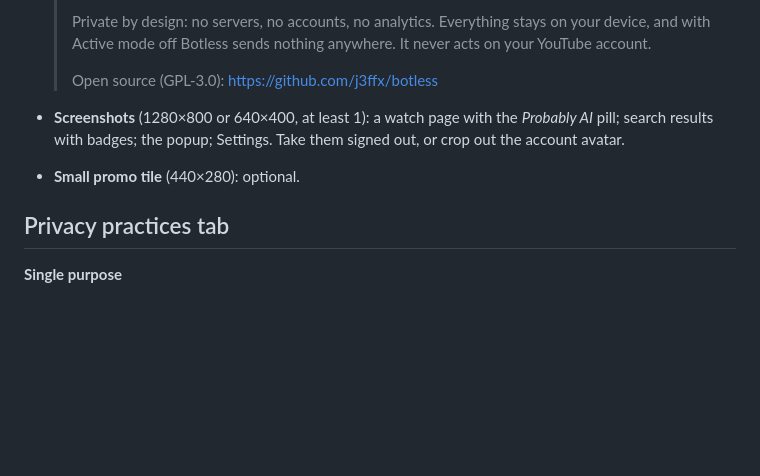
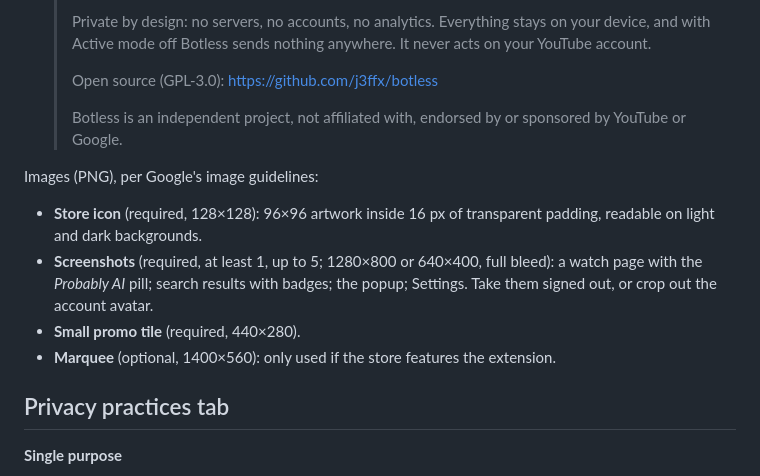
Before and after one commit to j3ffx/botless, a Markdown page: docs/STORE.md, the part around the change. GitHub-like rendering; blank space fills up the shorter version.

Commit message:
docs: list the store's required images and state non-affiliation
The small promo tile is required, not optional, and the store icon has
its own size rules; both were wrong or missing. The store policies also
forbid implying that another company endorses the product, and the
name contains "YouTube", so the listing text now says Botless is
independent, as the README already does.

Co-Authored-By: Claude Opus 5.5 <noreply@anthropic.com>

```diff
--- a/docs/STORE.md
+++ b/docs/STORE.md
@@ -27,10 +27,18 @@ Ready-to-paste answers for the developer dashboard. They must stay consistent wi
   > mode off Botless sends nothing anywhere. It never acts on your YouTube account.
   >
   > Open source (GPL-3.0): https://github.com/j3ffx/botless
+  >
+  > Botless is an independent project, not affiliated with, endorsed by or sponsored by YouTube or Google.
 
-- **Screenshots** (1280×800 or 640×400, at least 1): a watch page with the *Probably AI* pill; search results
-  with badges; the popup; Settings. Take them signed out, or crop out the account avatar.
-- **Small promo tile** (440×280): optional.
+Images (PNG), per Google's image guidelines:
+
+- **Store icon** (required, 128×128): 96×96 artwork inside 16 px of transparent padding, readable on light and
+  dark backgrounds.
+- **Screenshots** (required, at least 1, up to 5; 1280×800 or 640×400, full bleed): a watch page with the
+  *Probably AI* pill; search results with badges; the popup; Settings. Take them signed out, or crop out the
+  account avatar.
+- **Small promo tile** (required, 440×280).
+- **Marquee** (optional, 1400×560): only used if the store features the extension.
 
 ## Privacy practices tab
 
```
